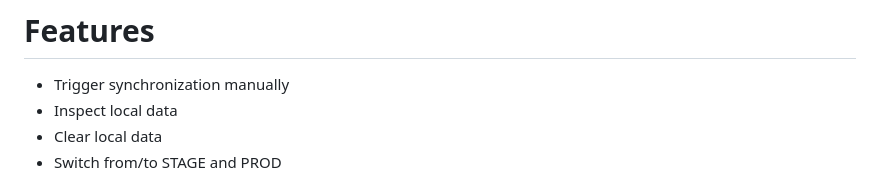
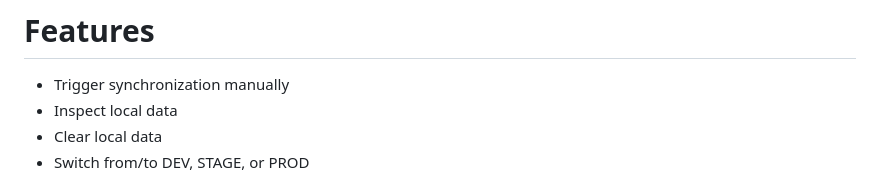
Before and after one commit to mozilla-extensions/remote-settings-devtools, a Markdown page: README.md, the part around the change. Drawn GitHub-style.

Commit message:
Mention DEV in list of envs (#187)

```diff
--- a/README.md
+++ b/README.md
@@ -7,7 +7,7 @@ This addon provides some tools to assist developers with remote settings.
 - Trigger synchronization manually
 - Inspect local data
 - Clear local data
-- Switch from/to STAGE and PROD
+- Switch from/to DEV, STAGE, or PROD
 
 ![](screenshot.png)
 
```
